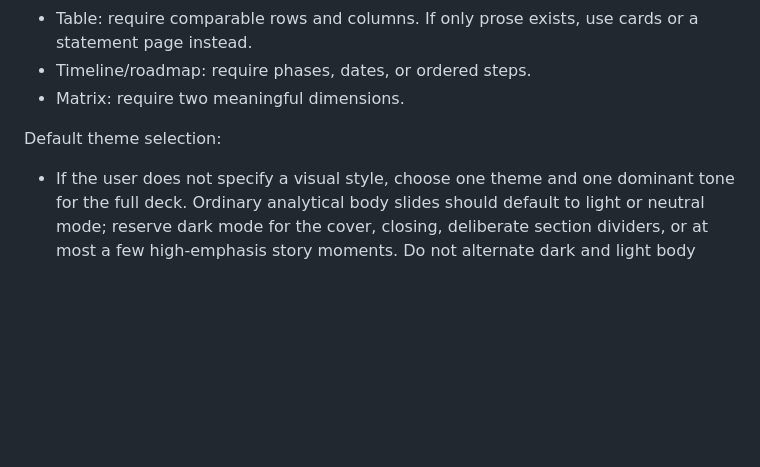
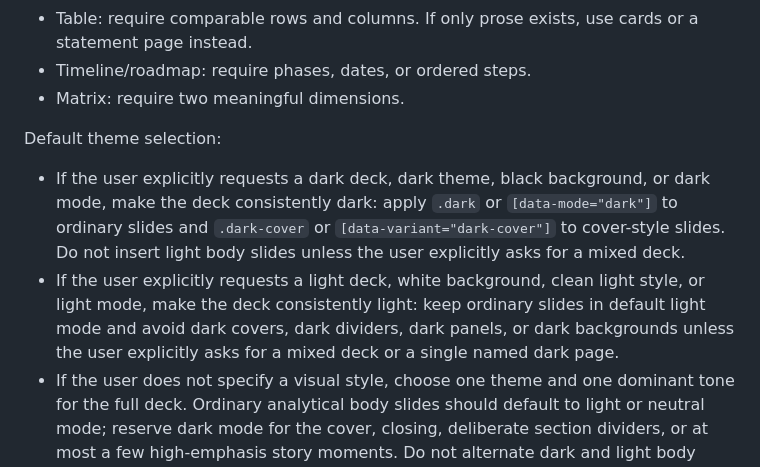
Before and after one commit to NomiciAI/mbb-page-maker, a Markdown page: SKILL.md, the part around the change. GitHub-like rendering; blank space fills up the shorter version.

```diff
--- a/SKILL.md
+++ b/SKILL.md
@@ -147,6 +147,8 @@ Content sufficiency examples:
 
 Default theme selection:
 
+- If the user explicitly requests a dark deck, dark theme, black background, or dark mode, make the deck consistently dark: apply `.dark` or `[data-mode="dark"]` to ordinary slides and `.dark-cover` or `[data-variant="dark-cover"]` to cover-style slides. Do not insert light body slides unless the user explicitly asks for a mixed deck.
+- If the user explicitly requests a light deck, white background, clean light style, or light mode, make the deck consistently light: keep ordinary slides in default light mode and avoid dark covers, dark dividers, dark panels, or dark backgrounds unless the user explicitly asks for a mixed deck or a single named dark page.
 - If the user does not specify a visual style, choose one theme and one dominant tone for the full deck. Ordinary analytical body slides should default to light or neutral mode; reserve dark mode for the cover, closing, deliberate section dividers, or at most a few high-emphasis story moments. Do not alternate dark and light body slides merely to make the deck feel more dynamic.
 - `mono.css`: structure-first drafts and neutral skeletons.
 - `blue.css`: default executive consulting style.
```
Also changed, not shown: references/authoring-guide.md (+2 -0 lines), references/themes.md (+6 -0 lines).
